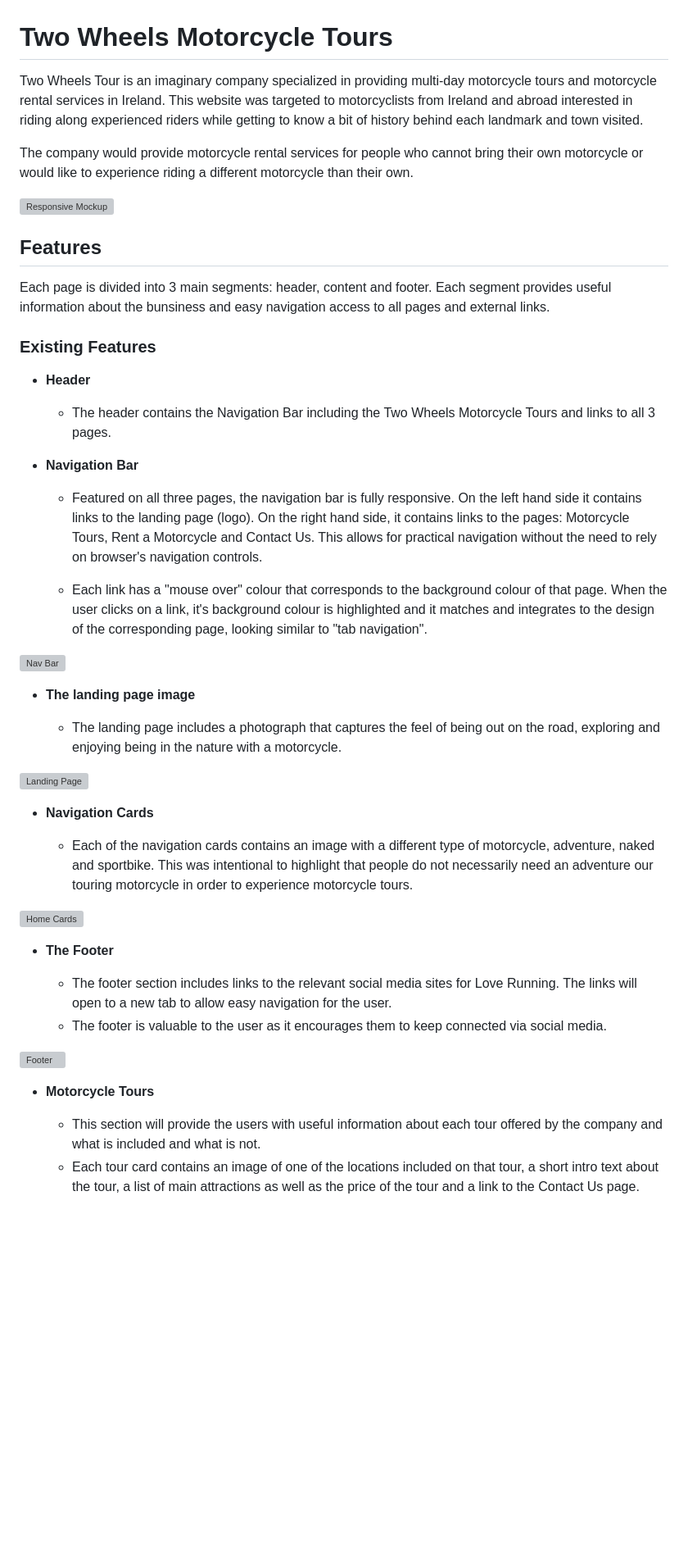
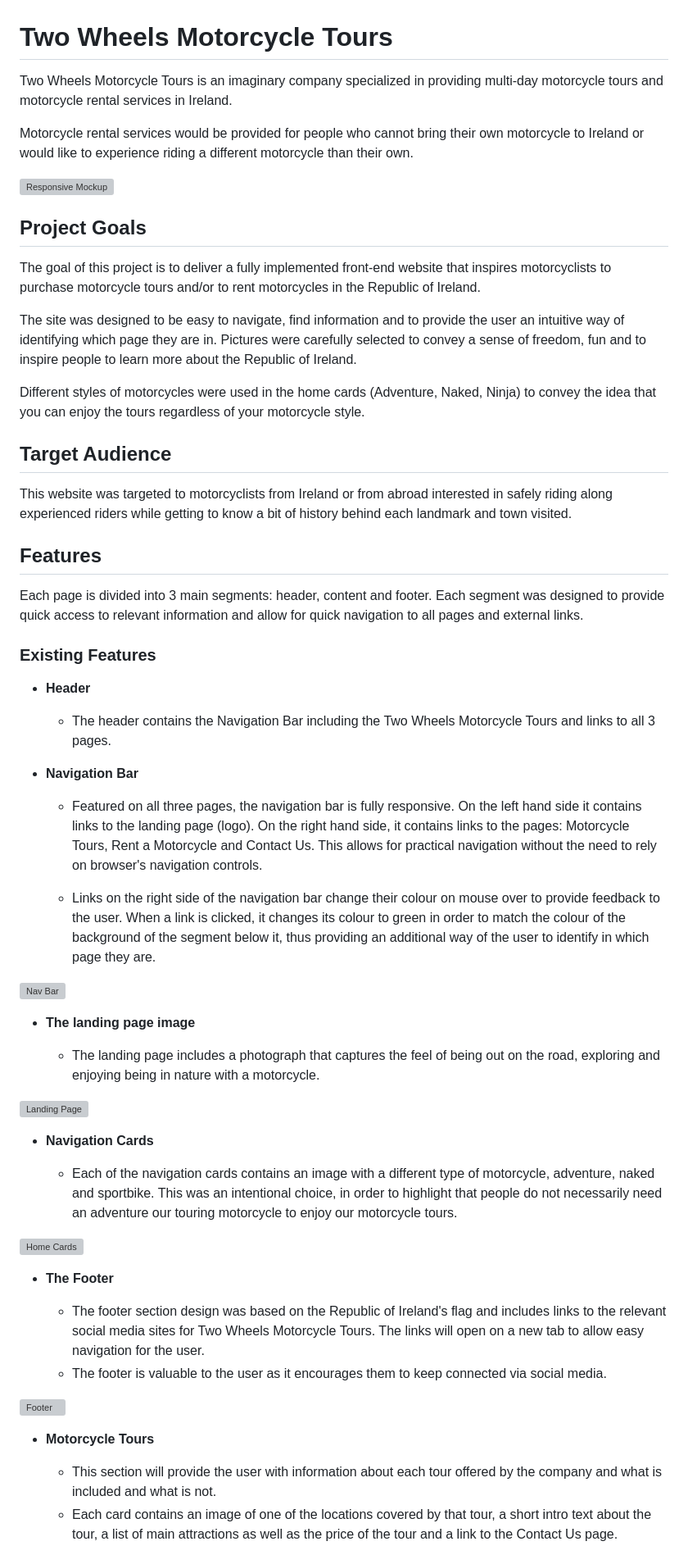
Before and after one commit to alexandrearantes1/two-wheel-tour, a Markdown page: README.md, the part around the change printed below. Shown: that part at 82% size. Rendered like a GitHub page; blank space fills up the shorter version; grey boxes are pictures that could not be loaded.

```diff
--- a/README.md
+++ b/README.md
@@ -1,15 +1,29 @@
 # Two Wheels Motorcycle Tours
 
-Two Wheels Tour is an imaginary company specialized in providing multi-day motorcycle tours and motorcycle rental services in Ireland. This website was targeted to motorcyclists from Ireland and abroad interested in riding along experienced riders while getting to know a bit of history behind each landmark and town visited.
+Two Wheels Motorcycle Tours is an imaginary company specialized in providing multi-day motorcycle tours and motorcycle rental services in Ireland.
 
-The company would provide motorcycle rental services for people who cannot bring their own motorcycle or would like to experience riding a different motorcycle than their own.
+Motorcycle rental services would be provided for people who cannot bring their own motorcycle to Ireland or would like to experience riding a different motorcycle than their own.
 
-![Responsive Mockup](https://alexandrearantes1.github.io/two-wheels-tours/assets/images/pngs/am-i-responsivel.png)
+![Responsive Mockup](https://alexandrearantes1.github.io/two-wheels-motorcycle-tours/assets/images/pngs/am-i-responsivel.png)
+
+## Project Goals
+
+The goal of this project is to deliver a fully implemented front-end website that inspires motorcyclists to purchase motorcycle tours and/or to rent motorcycles in the Republic of Ireland.
+
+The site was designed to be easy to navigate, find information and to provide the user an intuitive way of identifying which page they are in. Pictures were carefully selected to convey a sense of freedom, fun and to inspire people to learn more about the Republic of Ireland.
+
+Different styles of motorcycles were used in the home cards (Adventure, Naked, Ninja) to convey the idea that you can enjoy the tours regardless of your motorcycle style.
+
+## Target Audience
+
+This website was targeted to motorcyclists from Ireland or from abroad interested in safely riding along experienced riders while getting to know a bit of history behind each landmark and town visited.
 
 ## Features
-Each page is divided into 3 main segments: header, content and footer. Each segment provides useful information about the bunsiness and easy navigation access to all pages and external links.
+
+Each page is divided into 3 main segments: header, content and footer. Each segment was designed to provide quick access to relevant information and allow for quick navigation to all pages and external links.
 
 ### Existing Features
+
 - __Header__
   - The header contains the Navigation Bar including the Two Wheels Motorcycle Tours and links to all 3 pages.
 
@@ -17,5 +31,5 @@ Each page is divided into 3 main segments: header, content and footer. Each segm
 
   - Featured on all three pages, the navigation bar is fully responsive. On the left hand side it contains links to the landing page (logo). On the right hand side, it contains links to the pages: Motorcycle Tours, Rent a Motorcycle and Contact Us. This allows for practical navigation without the need to rely on browser's navigation controls.
 
-  - Each link has a "mouse over" colour that corresponds to the background colour of that page. When the user clicks on a link, it's background colour is highlighted and it matches and integrates to the design of the corresponding page, looking similar to "tab navigation".
+  - Links on the right side of the navigation bar change their colour on mouse over to provide feedback to the user. When a link is clicked, it changes its colour to green in order to match the colour of the background of the segment below it, thus providing an additional way of the user to identify in which page they are.
 
@@ -23,5 +37,5 @@ Each page is divided into 3 main segments: header, content and footer. Each segm
 
 - __The landing page image__
 
-  - The landing page includes a photograph that captures the feel of being out on the road, exploring and enjoying being in the nature with a motorcycle.
+  - The landing page includes a photograph that captures the feel of being out on the road, exploring and enjoying being in nature with a motorcycle.
 
@@ -29,5 +43,5 @@ Each page is divided into 3 main segments: header, content and footer. Each segm
 
 - __Navigation Cards__
 
-  - Each of the navigation cards contains an image with a different type of motorcycle, adventure, naked and sportbike. This was intentional to highlight that people do not necessarily need an adventure our touring motorcycle in order to experience motorcycle tours.
+  - Each of the navigation cards contains an image with a different type of motorcycle, adventure, naked and sportbike. This was an intentional choice, in order to highlight that people do not necessarily need an adventure our touring motorcycle to enjoy our motorcycle tours.
 
@@ -35,6 +49,6 @@ Each page is divided into 3 main segments: header, content and footer. Each segm
 
 - __The Footer__
 
-  - The footer section includes links to the relevant social media sites for Love Running. The links will open to a new tab to allow easy navigation for the user.
+  - The footer section design was based on the Republic of Ireland's flag and includes links to the relevant social media sites for Two Wheels Motorcycle Tours. The links will open on a new tab to allow easy navigation for the user.
   - The footer is valuable to the user as it encourages them to keep connected via social media.
 
@@ -42,6 +56,6 @@ Each page is divided into 3 main segments: header, content and footer. Each segm
 
 - __Motorcycle Tours__
 
-  - This section will provide the users with useful information about each tour offered by the company and what is included and what is not.
-  - Each tour card contains an image of one of the locations included on that tour, a short intro text about the tour, a list of main attractions as well as the price of the tour and a link to the Contact Us page.
+  - This section will provide the user with information about each tour offered by the company and what is included and what is not.
+  - Each card contains an image of one of the locations covered by that tour, a short intro text about the tour, a list of main attractions as well as the price of the tour and a link to the Contact Us page.
 
```
Also changed, not shown: other parts of README.md (+39 -54 lines).
